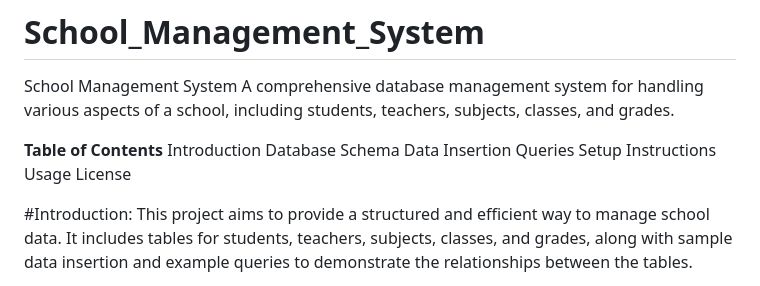
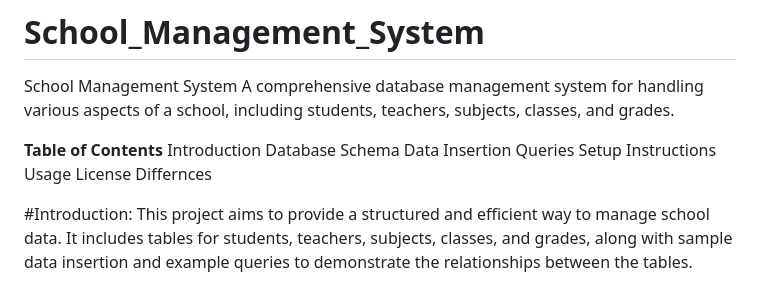
Before and after one commit to ShashankGowni/School_Management_System, a Markdown page: README.md, the part around the change. Drawn GitHub-style.

```diff
--- a/README.md
+++ b/README.md
@@ -11,6 +11,7 @@ Queries
 Setup Instructions
 Usage
 License
+Differnces
 
 #Introduction:
 This project aims to provide a structured and efficient way to manage school data. It includes tables for students, teachers, subjects, classes, and grades, along with sample data insertion and example queries to demonstrate the relationships between the tables.
```
